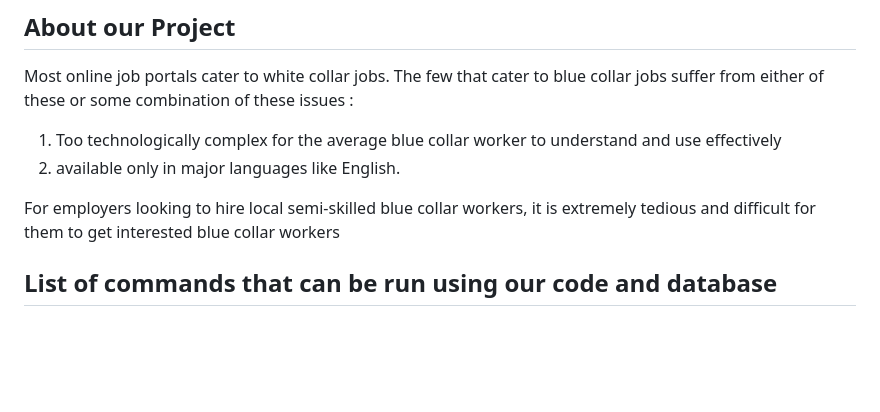
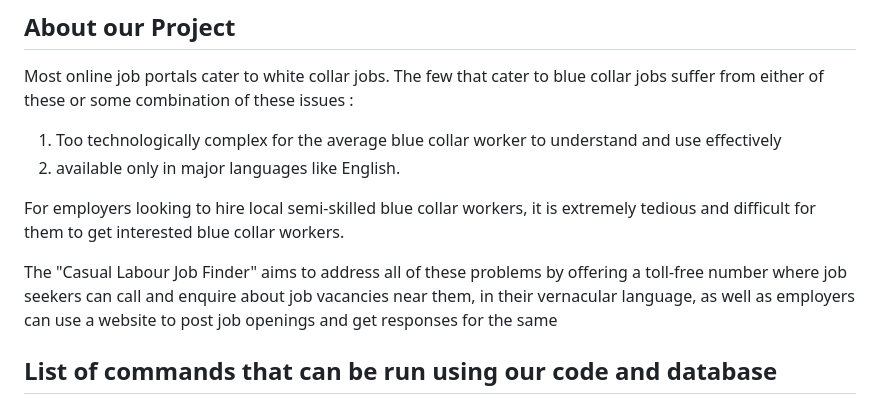
Before and after one commit to AmeyChoudhary/Casual-Labour-Job-Finder, a Markdown page: README.md, the part around the change. Drawn GitHub-style; blank space fills up the shorter version.

```diff
--- a/README.md
+++ b/README.md
@@ -12,7 +12,12 @@ Most online job portals cater to white collar jobs. The few that cater to blue c
 2. available only in major languages like English.
 
 
-For employers looking to hire local semi-skilled blue collar workers, it is extremely tedious and difficult for them to get interested blue collar workers
+For employers looking to hire local semi-skilled blue collar workers, it is extremely tedious and difficult for them to get interested blue collar workers.
+
+The "Casual Labour Job Finder" aims to address all of these problems by offering a
+toll-free number where job seekers can call and enquire about job vacancies near
+them, in their vernacular language, as well as employers can use a website to post
+job openings and get responses for the same
 
 
 ## List of commands that can be run using our code and database
```
